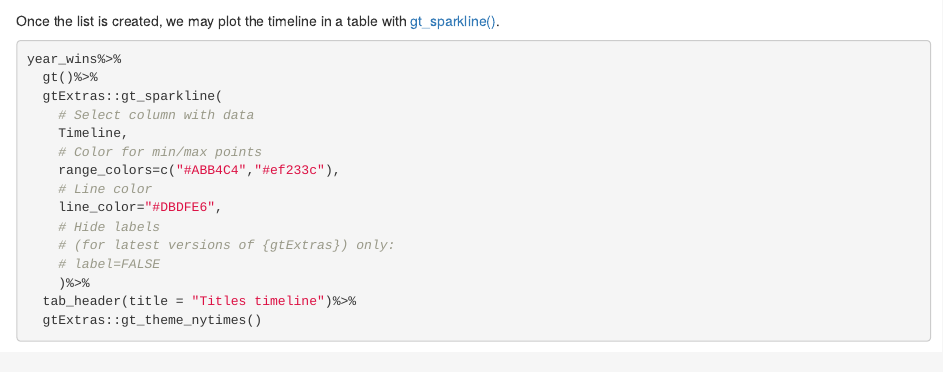
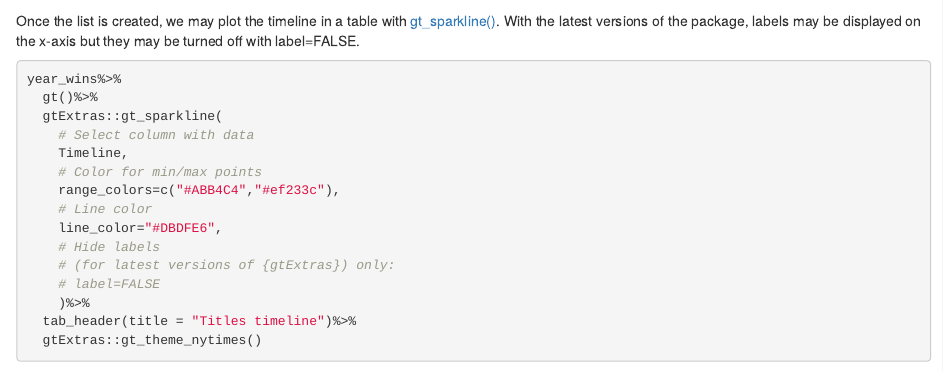
Before and after one commit to BjnNowak/BjnNowak, an R Markdown document (content/post/2021-10-04-r-beautiful-tables-with-gt-and-gtextras/index.Rmd): the page in a window 1100 px wide, from 5990 px down. Rendered offline with R 4.5, knitr and Pandoc, with nearby package versions; some code elsewhere in the file could not run offline.

Commit message:
turn off label

````diff
--- a/content/post/2021-10-04-r-beautiful-tables-with-gt-and-gtextras/index.Rmd
+++ b/content/post/2021-10-04-r-beautiful-tables-with-gt-and-gtextras/index.Rmd
@@ -314,7 +314,7 @@ year_wins
 
 ```
 
-Once the list is created, we may plot the timeline in a table with [gt_sparkline()](https://jthomasmock.github.io/gtExtras/reference/gt_sparkline.html).
+Once the list is created, we may plot the timeline in a table with [gt_sparkline()](https://jthomasmock.github.io/gtExtras/reference/gt_sparkline.html). With the latest versions of the package, labels may be displayed on the x-axis but they may be turned off with label=FALSE.
 
 ```{r, message=FALSE, warning=FALSE}
 
````
